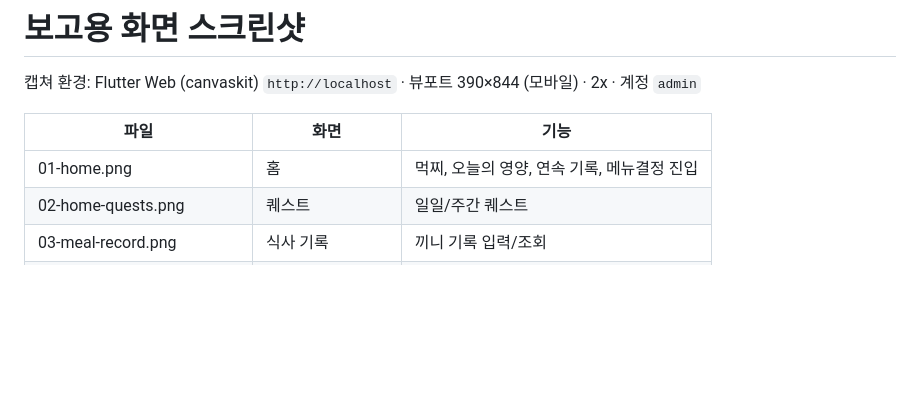
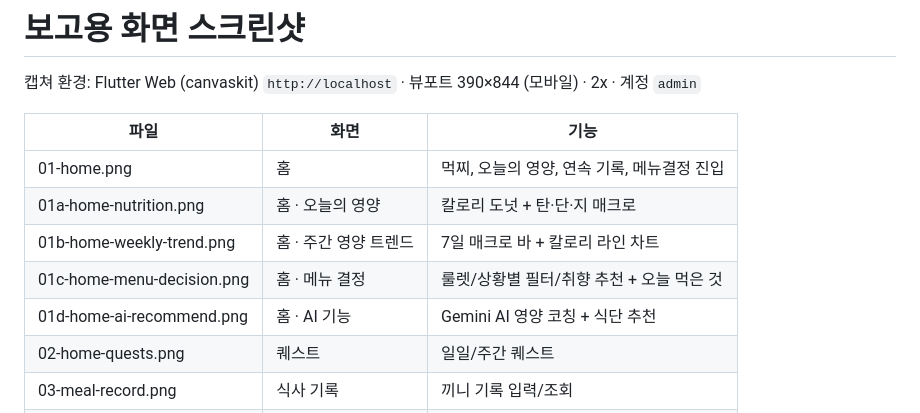
Before and after one commit to SeoHyeokGyu/Mukzzi, a Markdown page: docs/report-screenshots/README.md, the part around the change. Rendered like a GitHub page; blank space fills up the shorter version.

```diff
--- a/docs/report-screenshots/README.md
+++ b/docs/report-screenshots/README.md
@@ -5,6 +5,10 @@
 | 파일 | 화면 | 기능 |
 |------|------|------|
 | 01-home.png | 홈 | 먹찌, 오늘의 영양, 연속 기록, 메뉴결정 진입 |
+| 01a-home-nutrition.png | 홈 · 오늘의 영양 | 칼로리 도넛 + 탄·단·지 매크로 |
+| 01b-home-weekly-trend.png | 홈 · 주간 영양 트렌드 | 7일 매크로 바 + 칼로리 라인 차트 |
+| 01c-home-menu-decision.png | 홈 · 메뉴 결정 | 룰렛/상황별 필터/취향 추천 + 오늘 먹은 것 |
+| 01d-home-ai-recommend.png | 홈 · AI 기능 | Gemini AI 영양 코칭 + 식단 추천 |
 | 02-home-quests.png | 퀘스트 | 일일/주간 퀘스트 |
 | 03-meal-record.png | 식사 기록 | 끼니 기록 입력/조회 |
 | 04-meal-calendar.png | 먹부림 캘린더 | 월별 기록 + 요약 (기록일/총끼니/평균) |
```
Also changed, not shown: docs/report-screenshots/REPORT.md (+17 -0 lines), docs/report-screenshots/01a-home-nutrition.png (added), docs/report-screenshots/01b-home-weekly-trend.png (added), docs/report-screenshots/01c-home-menu-decision.png (added), docs/report-screenshots/01d-home-ai-recommend.png (added).
